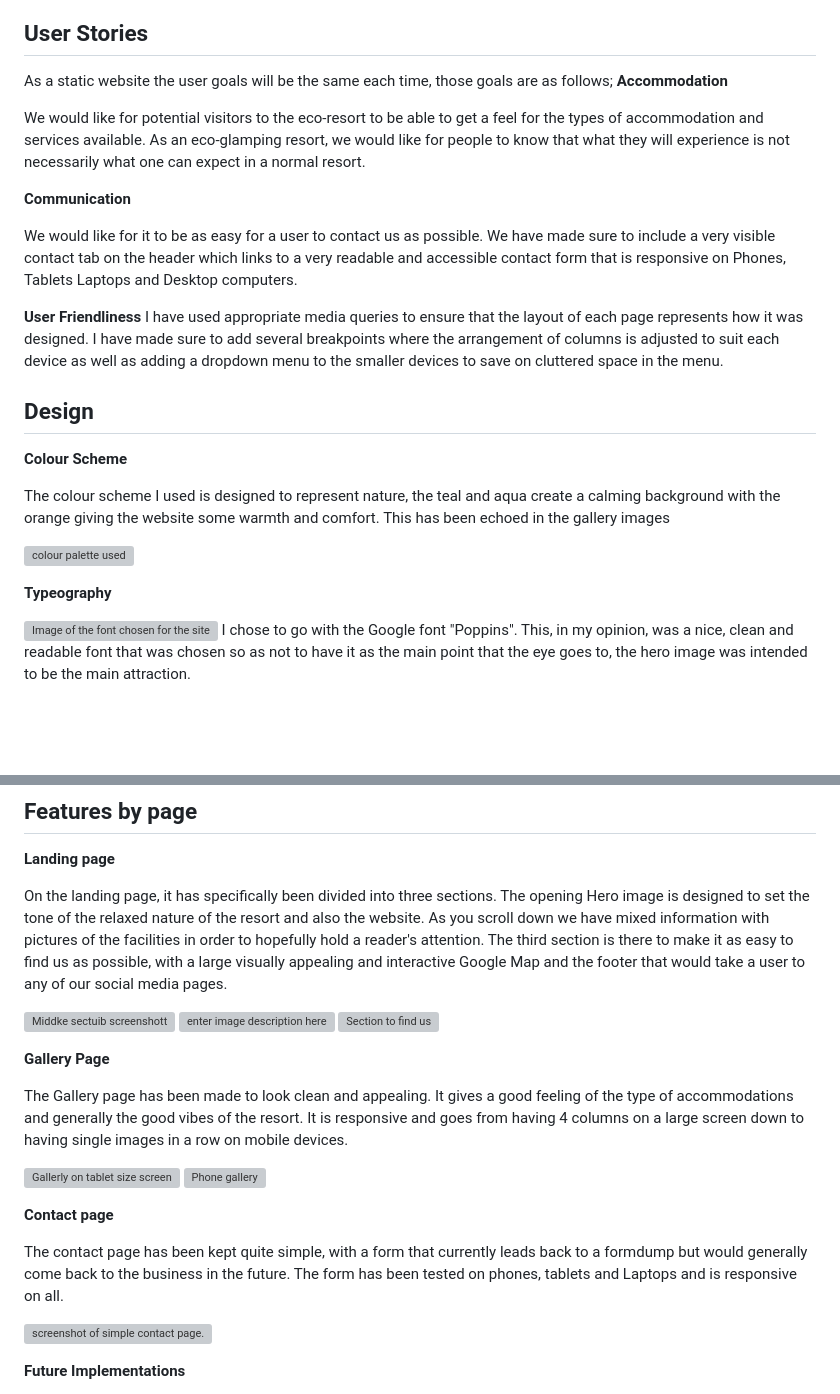
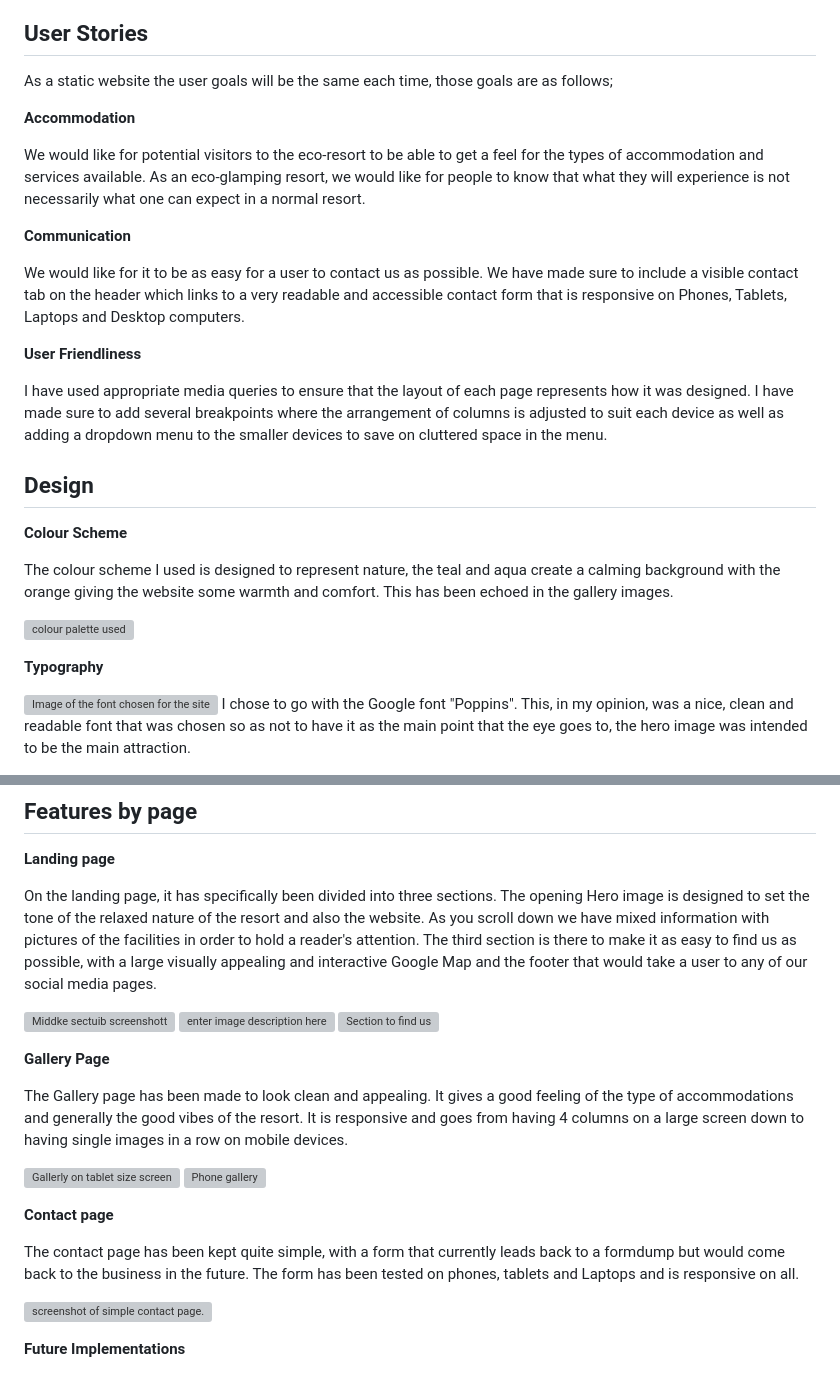
Before and after one commit to coatespeter/first-project-gglamping, a Markdown page: README.md, 2 parts joined by grey strips. Rendered like a GitHub page; blank space fills up the shorter version; grey boxes are pictures that could not be loaded.

Commit message:
Update more grammer README.md

```diff
--- a/README.md
+++ b/README.md
@@ -42,26 +42,28 @@ Welcome to our idyllic destination perfectly suited for a unique blend of visito
 ## User Stories
 
 As a static website the user goals will be the same each time, those goals are as follows;
+
 **Accommodation**
 
 We would like for potential visitors to the eco-resort to be able to get a feel for the types of accommodation and services available. As an eco-glamping resort, we would like for people to know that what they will experience is not necessarily what one can expect in a normal resort.
 
 **Communication**
 
-We would like for it to be as easy for a user to contact us as possible. We have made sure to include a very visible contact tab on the header which links to a very readable and accessible contact form that is responsive on Phones, Tablets Laptops and Desktop computers.
+We would like for it to be as easy for a user to contact us as possible. We have made sure to include a  visible contact tab on the header which links to a very readable and accessible contact form that is responsive on Phones, Tablets, Laptops and Desktop computers.
 
 **User Friendliness**
+
 I have used appropriate media queries to ensure that the layout of each page represents how it was designed. I have made sure to add several breakpoints where the arrangement of columns is adjusted to suit each device as well as adding a dropdown menu to the smaller devices to save on cluttered space in the menu.
 
 ## Design
 
 **Colour Scheme**
 
-The colour scheme I used is designed to represent nature, the teal and aqua create a calming background with the orange giving the website some warmth and comfort. This has been echoed in the gallery images
+The colour scheme I used is designed to represent nature, the teal and aqua create a calming background with the orange giving the website some warmth and comfort. This has been echoed in the gallery images.
 
 ![colour palette used](https://i.ibb.co/NY0X9G3/colours.jpg)
 
-**Typeography**
+**Typography**
 
 
 ![Image of the font chosen for the site](https://i.ibb.co/yB7QX43/Typography.png)
@@ -101,7 +103,7 @@ I have added a styled footer at the bottom with external opening links to Facebo
 
 **Landing page**
 
-On the landing page, it has specifically been divided into three sections. The opening Hero image is designed to set the tone of the relaxed nature of the resort and also the website. As you scroll down we have mixed information with pictures of the facilities in order to hopefully hold a reader's attention. The third section is there to make it as easy to find us as possible, with a large visually appealing and interactive Google Map and the footer that would take a user to any of our social media pages.
+On the landing page, it has specifically been divided into three sections. The opening Hero image is designed to set the tone of the relaxed nature of the resort and also the website. As you scroll down we have mixed information with pictures of the facilities in order to hold a reader's attention. The third section is there to make it as easy to find us as possible, with a large visually appealing and interactive Google Map and the footer that would take a user to any of our social media pages.
 
 ![Middke sectuib screenshott](https://i.ibb.co/QrZ8v6R/Screenshot-2023-08-23-at-13-42-25.png)
 ![enter image description here](https://i.ibb.co/WnJm5Vh/Screenshot-2023-08-23-at-13-42-40.png)
@@ -117,7 +119,7 @@ The Gallery page has been made to look clean and appealing. It gives a good feel
 
 **Contact page**
 
-The contact page has been kept quite simple, with a form that currently leads back to a formdump but would generally come back to the business in the future. The form has been tested on phones, tablets and Laptops and is responsive on all.
+The contact page has been kept quite simple, with a form that currently leads back to a formdump but would come back to the business in the future. The form has been tested on phones, tablets and Laptops and is responsive on all.
 
 ![screenshot of simple contact page.](https://i.ibb.co/yWf8zcv/Screenshot-2023-08-23-at-14-05-10.png)
 
```
Also changed, not shown: other parts of README.md (+9 -1 lines).
